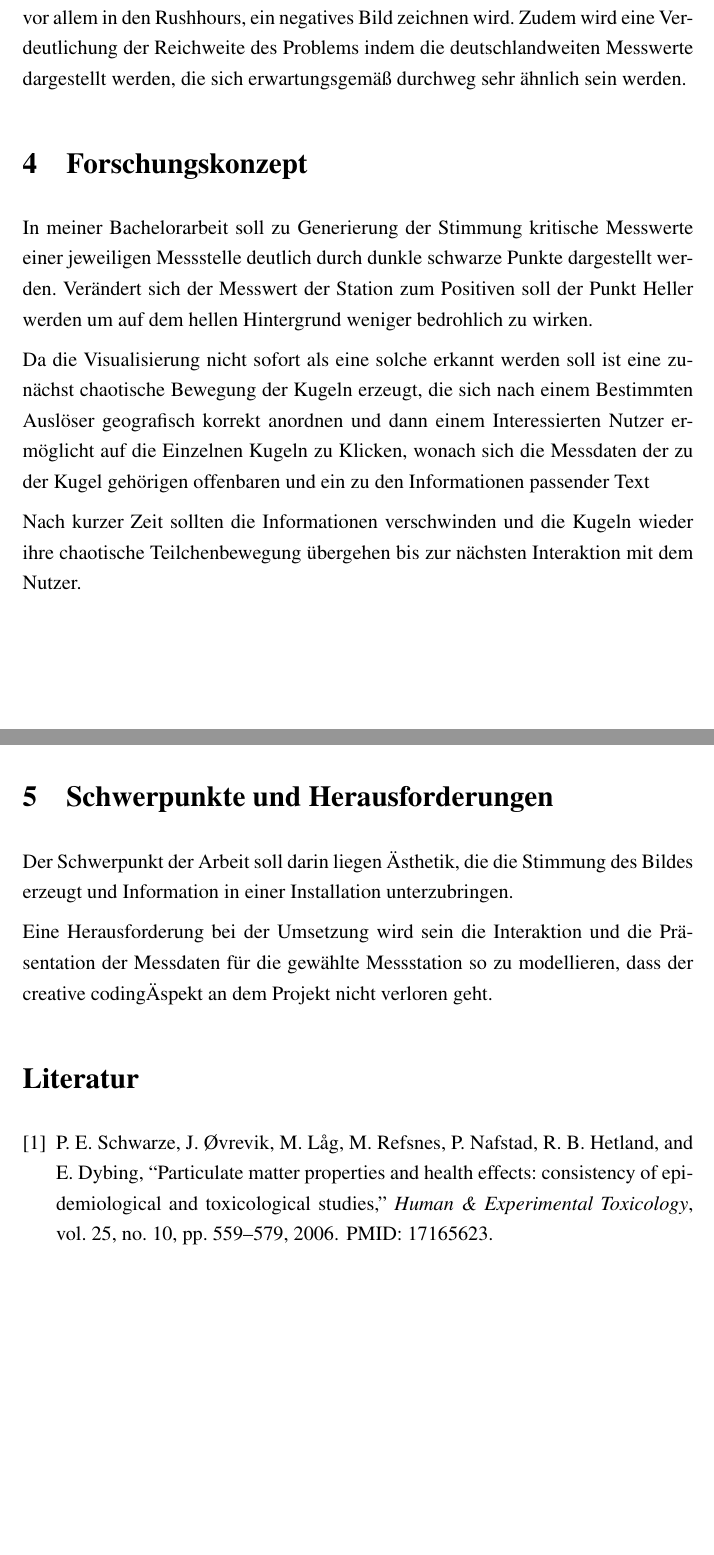
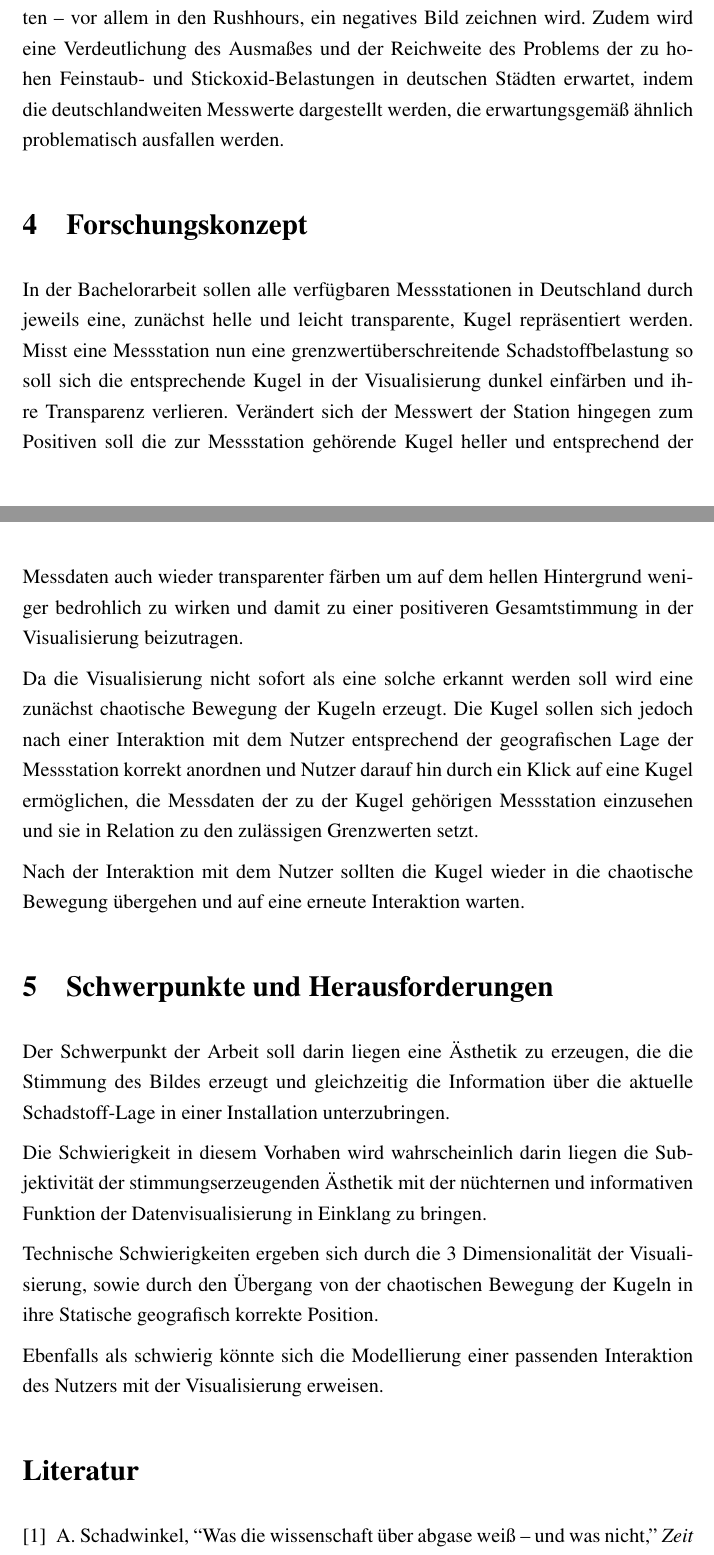
Before and after one commit to JoshCM/Expose, a LaTeX document (bericht.tex): two parts of pages 4 and 5 of 5, joined at a grey line, cut so that both start at the same text, the shorter picture padded with empty space. Compiled offline with pdfLaTeX.

Commit message:
deutliche Verbesserung der Ersten Fassung

```diff
--- a/bericht.tex
+++ b/bericht.tex
@@ -81,21 +83,27 @@ Zusätzlich zu dem Stimmungserzeugenden Charakter der Visualisierung soll sie In
 
 Es ist zu erwarten, dass die Visualisierung der aktuellen Messdaten in den Städten – vor allem in den Rushhours, ein negatives Bild zeichnen wird.
-Zudem wird eine Verdeutlichung der Reichweite des Problems indem die deutschlandweiten Messwerte dargestellt werden, die sich erwartungsgemäß durchweg sehr ähnlich sein werden.
+Zudem wird eine Verdeutlichung des Ausmaßes und der Reichweite des Problems der zu hohen Feinstaub"= und Stickoxid"=Belastungen in deutschen Städten erwartet, indem die deutschlandweiten Messwerte dargestellt werden, die erwartungsgemäß ähnlich problematisch ausfallen werden.
 
 \section{Forschungskonzept} \label{sec:Forschungskonzept}
 
-In meiner Bachelorarbeit soll zu Generierung der Stimmung kritische Messwerte einer jeweiligen Messstelle deutlich durch dunkle schwarze Punkte dargestellt werden. Verändert sich der Messwert der Station zum Positiven soll der Punkt Heller werden um auf dem hellen Hintergrund weniger bedrohlich zu wirken.
+In der Bachelorarbeit sollen alle verfügbaren Messstationen in Deutschland durch jeweils eine, zunächst helle und leicht transparente, Kugel repräsentiert werden.
+Misst eine Messstation nun eine grenzwertüberschreitende Schadstoffbelastung so soll sich die entsprechende Kugel in der Visualisierung dunkel einfärben und ihre Transparenz verlieren.
+Verändert sich der Messwert der Station hingegen zum Positiven soll die zur Messstation gehörende Kugel heller und entsprechend der Messdaten auch wieder transparenter färben um auf dem hellen Hintergrund weniger bedrohlich zu wirken und damit zu einer positiveren Gesamtstimmung in der Visualisierung beizutragen.
 
-Da die Visualisierung nicht sofort als eine solche erkannt werden soll ist eine zunächst chaotische Bewegung der Kugeln erzeugt, die sich nach einem Bestimmten Auslöser geografisch korrekt anordnen und dann einem Interessierten Nutzer ermöglicht auf die Einzelnen Kugeln zu Klicken, wonach sich die Messdaten der zu der Kugel gehörigen offenbaren und ein zu den Informationen passender Text
+Da die Visualisierung nicht sofort als eine solche erkannt werden soll wird eine zunächst chaotische Bewegung der Kugeln erzeugt.
+Die Kugel sollen sich jedoch nach einer Interaktion mit dem Nutzer entsprechend der geografischen Lage der Messstation korrekt anordnen und Nutzer darauf hin durch ein Klick auf eine Kugel ermöglichen, die Messdaten der zu der Kugel gehörigen Messstation einzusehen und sie in Relation zu den zulässigen Grenzwerten setzt.
 
-Nach kurzer Zeit sollten die Informationen verschwinden und die Kugeln wieder ihre chaotische Teilchenbewegung übergehen bis zur nächsten Interaktion mit dem Nutzer.
-
+Nach der Interaktion mit dem Nutzer sollten die Kugel wieder in die chaotische Bewegung übergehen und auf eine erneute Interaktion warten.
 
 \section{Schwerpunkte und Herausforderungen} \label{sec:Schwerpunkte}
 
-Der Schwerpunkt der Arbeit soll darin liegen Ästhetik, die die Stimmung des Bildes erzeugt und Information in einer Installation unterzubringen.
+Der Schwerpunkt der Arbeit soll darin liegen eine Ästhetik zu erzeugen, die die Stimmung des Bildes erzeugt und gleichzeitig die Information über die aktuelle Schadstoff"=Lage in einer Installation unterzubringen.
 
-Eine Herausforderung bei der Umsetzung wird sein die Interaktion und die Präsentation der Messdaten für die gewählte Messstation so zu modellieren, dass der "creative coding" Aspekt an dem Projekt nicht verloren geht.
+Die Schwierigkeit in diesem Vorhaben wird wahrscheinlich darin liegen die Subjektivität der stimmungserzeugenden Ästhetik mit der nüchternen und informativen Funktion der Datenvisualisierung in Einklang zu bringen.
+
+Technische Schwierigkeiten ergeben sich durch die 3 Dimensionalität der Visualisierung, sowie durch den Übergang von der chaotischen Bewegung der Kugeln in ihre Statische geografisch korrekte Position.
+
+Ebenfalls als schwierig könnte sich die Modellierung einer passenden Interaktion des Nutzers mit der Visualisierung erweisen.
 
 
 % % Listen, wenn überhaupt!, bitte ans Ende und nicht an den Anfang
```
Also changed, not shown: bericht.bib (+8 -0 lines), bericht.pdf, bericht.tex (24 more changed lines).
